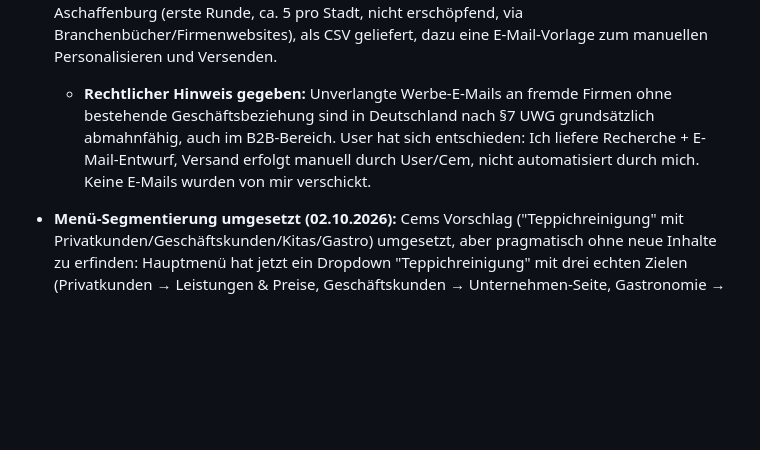
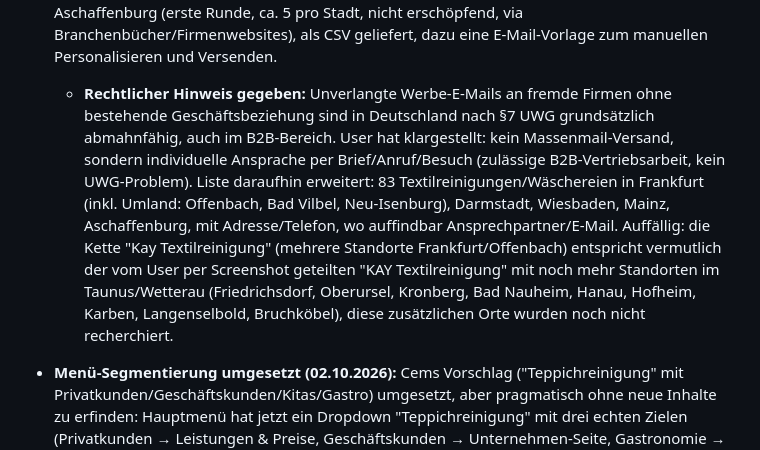
Before and after one commit to sgranata1980/Teppich-Fee, a Markdown page: brand/fakten.md, the part around the change. GitHub-like rendering; blank space fills up the shorter version.

Commit message:
Textilreinigungs-Liste auf 83 Einträge erweitert (individuelle Ansprache statt Massenmail)
Co-Authored-By: Claude Sonnet 5 <noreply@anthropic.com>
Claude-Session: https://claude.ai/code/session_01U5jX8vrDZ9tLBsVuHqYxxW

```diff
--- a/brand/fakten.md
+++ b/brand/fakten.md
@@ -41,7 +41,7 @@ Stand: laufend ergänzt. Nur Einträge hier sind bestätigt, alles andere in den
 - **Content-Gap-Recherche bei Runte (19.09.2026, User-Auftrag):** Website von runte-teppichreinigung.de strukturell analysiert, um fehlende Themen zu finden. Ergebnis umgesetzt: (1) neue Seite `/maschinenpark/` mit dem bereits bekannten realen GAR-MAK/Iklimet-Maschinenpark, tiefer als die bisherige Kurzfassung auf der Hygienereinigung-Seite, verlinkt aus Unternehmen-Seite, Footer und Hygienereinigung-Seite. (2) FAQ um eine Frage zur steuerlichen Absetzbarkeit (§35a EStG, haushaltsnahe Dienstleistungen, 20% bis max. 4.000€, Voraussetzung Rechnung + Überweisung) ergänzt, mit Hinweis, dass das am eindeutigsten für die Vor-Ort-Grundreinigung gilt (Leistung findet im Haushalt statt) und Empfehlung, im Zweifel Steuerberater/Finanzamt zu fragen, keine pauschale Zusage. Quellen: § 35a EStG (gesetze-im-internet.de), finanztip.de.
   - **Polstermöbelreinigung bestätigt (User, 19.09.2026):** Footer-Behauptung "Teppich- und Polsterreinigung" ist real, keine Übertreibung. Konkretisiert: Care Lab reinigt Polstermöbel "in speziellen Fällen", wird individuell begutachtet, keine Pauschalpreise, nur auf Anfrage. Bewusst KEINE eigene Seite/Preisliste dafür, da es kein standardisiertes Regelangebot wie die Teppichreinigung ist. FAQ-Eintrag entsprechend präzisiert (individuelle Begutachtung statt "Preise folgen in Kürze").
 - **Partner-Programm für Textilreinigungen (User-Auftrag 02.10.2026):** Neue Landingpage `/partner-textilreinigung/` angelegt (nicht im Hauptmenü, gezielte Landingpage für Outreach), positioniert Care Lab als Subunternehmer für Teppichreinigung gegenüber Textilreinigungen/Wäschereien in der Region. Keine Konditionen (Provision, Preise) auf der Seite genannt, da nicht bekannt, bewusst "im persönlichen Gespräch klären". Dazu auf User-Wunsch Kontaktrecherche zu echten Textilreinigungen in Frankfurt, Darmstadt, Mainz, Wiesbaden, Aschaffenburg (erste Runde, ca. 5 pro Stadt, nicht erschöpfend, via Branchenbücher/Firmenwebsites), als CSV geliefert, dazu eine E-Mail-Vorlage zum manuellen Personalisieren und Versenden.
-  - **Rechtlicher Hinweis gegeben:** Unverlangte Werbe-E-Mails an fremde Firmen ohne bestehende Geschäftsbeziehung sind in Deutschland nach §7 UWG grundsätzlich abmahnfähig, auch im B2B-Bereich. User hat sich entschieden: Ich liefere Recherche + E-Mail-Entwurf, Versand erfolgt manuell durch User/Cem, nicht automatisiert durch mich. Keine E-Mails wurden von mir verschickt.
+  - **Rechtlicher Hinweis gegeben:** Unverlangte Werbe-E-Mails an fremde Firmen ohne bestehende Geschäftsbeziehung sind in Deutschland nach §7 UWG grundsätzlich abmahnfähig, auch im B2B-Bereich. User hat klargestellt: kein Massenmail-Versand, sondern individuelle Ansprache per Brief/Anruf/Besuch (zulässige B2B-Vertriebsarbeit, kein UWG-Problem). Liste daraufhin erweitert: 83 Textilreinigungen/Wäschereien in Frankfurt (inkl. Umland: Offenbach, Bad Vilbel, Neu-Isenburg), Darmstadt, Wiesbaden, Mainz, Aschaffenburg, mit Adresse/Telefon, wo auffindbar Ansprechpartner/E-Mail. Auffällig: die Kette "Kay Textilreinigung" (mehrere Standorte Frankfurt/Offenbach) entspricht vermutlich der vom User per Screenshot geteilten "KAY Textilreinigung" mit noch mehr Standorten im Taunus/Wetterau (Friedrichsdorf, Oberursel, Kronberg, Bad Nauheim, Hanau, Hofheim, Karben, Langenselbold, Bruchköbel), diese zusätzlichen Orte wurden noch nicht recherchiert.
 - **Menü-Segmentierung umgesetzt (02.10.2026):** Cems Vorschlag ("Teppichreinigung" mit Privatkunden/Geschäftskunden/Kitas/Gastro) umgesetzt, aber pragmatisch ohne neue Inhalte zu erfinden: Hauptmenü hat jetzt ein Dropdown "Teppichreinigung" mit drei echten Zielen (Privatkunden → Leistungen & Preise, Geschäftskunden → Unternehmen-Seite, Gastronomie → neuer Anker auf der Unternehmen-Seite). Kitas/Hotels/Büros bekamen KEINE eigenen Menüpunkte, die leben als Anker (#hotels, #kitas, #buros, #hausverwaltungen, #gastronomie) innerhalb der bestehenden "Betriebstypen"-Sektion auf der Unternehmen-Seite, die jetzt fünf statt vier Karten hat (Gastronomie neu dazu, Text im gleichen generischen Stil wie die anderen vier, keine neuen unbelegten Behauptungen). "Teppichboden" bleibt eigener Top-Level-Menüpunkt wie schon zuvor.
 - **Zukünftige Produkte/Vision (User-Diktat 09.09.2026 — AUSDRÜCKLICH NICHT als bestehendes Angebot darstellen, sondern als Vision/in Entwicklung):**
   - Geplante Pflegeprodukte (Teppichstifte/Pflegestifte, Bürsten), entwickelt mit einem "hochspezialisierten Team", perspektivisch über einen eigenen Onlineshop verkauft. Onlineshop existiert aktuell NICHT.
```
